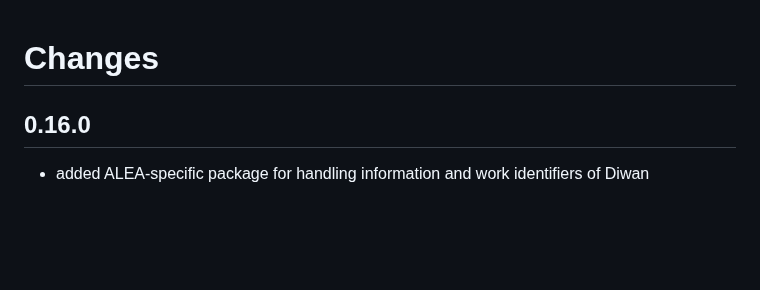
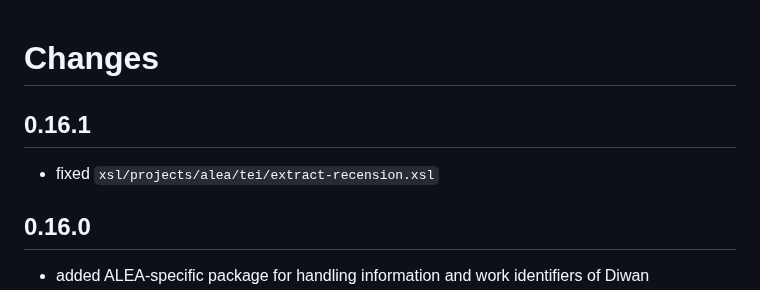
Before and after one commit to SCDH/seed-tei-transformations, a Markdown page: CHANGES.md, the part around the change. Rendered like a GitHub page; blank space fills up the shorter version.

Commit message:
report changes

```diff
--- a/CHANGES.md
+++ b/CHANGES.md
@@ -1,4 +1,8 @@
 # Changes
+
+## 0.16.1
+
+- fixed `xsl/projects/alea/tei/extract-recension.xsl`
 
 ## 0.16.0
 
```
